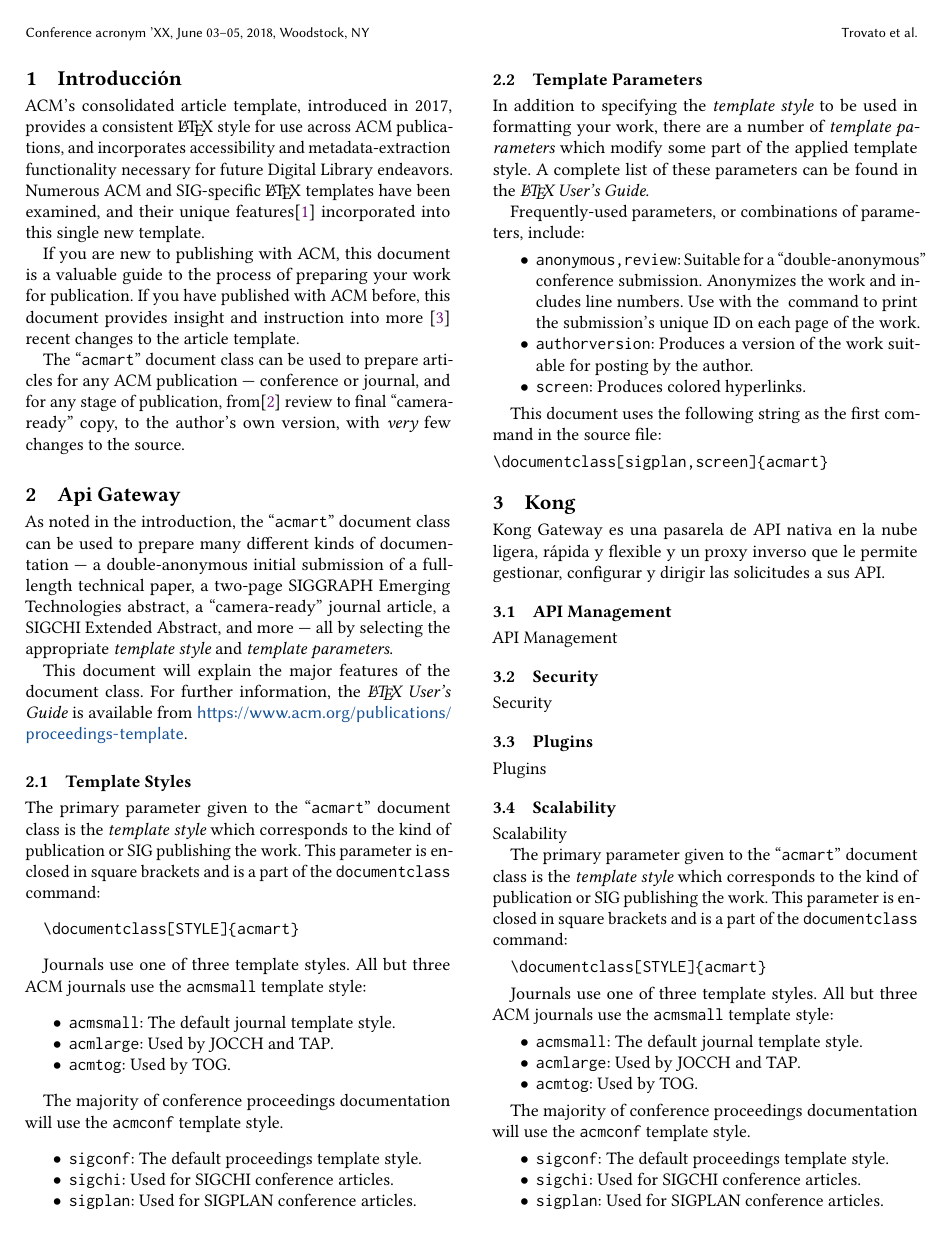
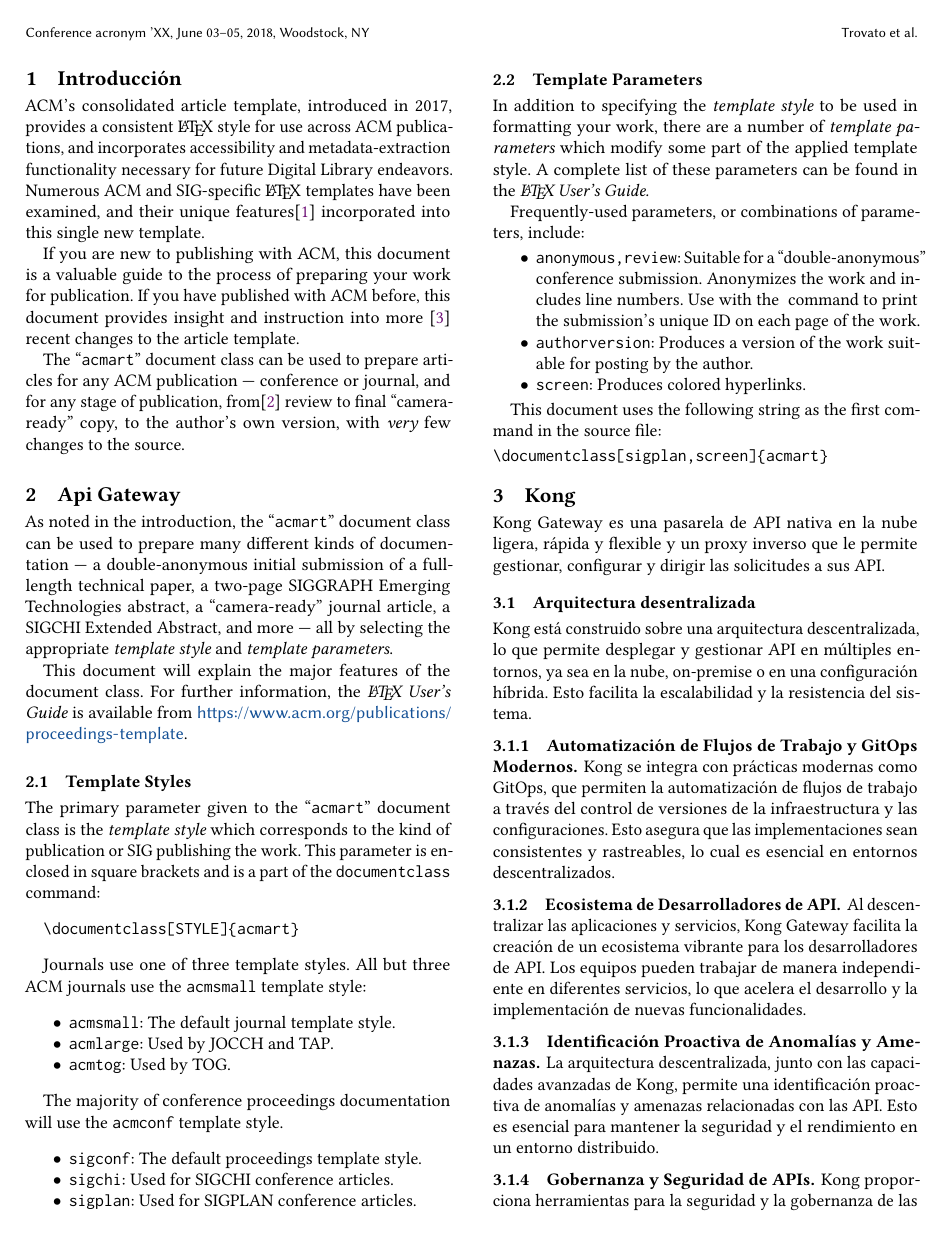
Before and after one commit to jgtorrejon/big-data-articles, a LaTeX paper (article.tex, which reads docs/3_kong.tex): page 2 of 4 before the commit and page 2 of 5 after it. Compiled offline with pdfLaTeX.

Commit message:
Add kong description

```diff
--- a/docs/3_kong.tex
+++ b/docs/3_kong.tex
@@ -3,18 +3,29 @@
 y flexible y un proxy inverso que le permite gestionar, configurar y
 dirigir las solicitudes a sus API.
 
-
-% \url{https://www.acm.org/publications/proceedings-template}.
+\subsection{Arquitectura desentralizada}
+Kong está construido sobre una arquitectura descentralizada,
+lo que permite desplegar y gestionar API en múltiples entornos,
+ya sea en la nube, on-premise o en una configuración híbrida.
+Esto facilita la escalabilidad y la resistencia del sistema.
 
 
-\subsection{API Management}
-API Management
+\subsubsection{Automatización de Flujos de Trabajo y GitOps Modernos}
+Kong se integra con prácticas modernas como GitOps, que permiten la automatización de
+flujos de trabajo a través del control de versiones de la infraestructura y las configuraciones.
+Esto asegura que las implementaciones sean consistentes y rastreables, lo cual es esencial en entornos descentralizados.
 
-\subsection{Security}
-Security
+\subsubsection{Ecosistema de Desarrolladores de API}
+Al descentralizar las aplicaciones y servicios, Kong Gateway facilita la creación
+de un ecosistema vibrante para los desarrolladores de API. Los equipos pueden
+trabajar de manera independiente en diferentes servicios, lo que acelera el
+desarrollo y la implementación de nuevas funcionalidades.
 
-\subsection{Plugins}
-Plugins
+\subsubsection{Identificación Proactiva de Anomalías y Amenazas}
+La arquitectura descentralizada, junto con las capacidades avanzadas de Kong,
+permite una identificación proactiva de anomalías y amenazas
+relacionadas con las API. Esto es esencial para mantener
+la seguridad y el rendimiento en un entorno distribuido.
 
-\subsection{Scalability}
-Scalability
+\subsubsection{Gobernanza y Seguridad de APIs}
+Kong proporciona herramientas para la seguridad y la gobernanza de las API,
@@ -23,8 +41 @@
 
-The primary parameter given to the ``\verb|acmart|'' document class is
-the {\itshape template style} which corresponds to the kind of publication
-or SIG publishing the work. This parameter is enclosed in square
-brackets and is a part of the {\verb|documentclass|} command:
-\begin{verbatim}
-  \documentclass[STYLE]{acmart}
-\end{verbatim}
@@ -31,3 +47 @@
 
-Journals use one of three template styles. All but three ACM journals
-use the {\verb|acmsmall|} template style:
@@ -34,4 +58 @@
 \begin{itemize}
-\item {\texttt{acmsmall}}: The default journal template style.
-\item {\texttt{acmlarge}}: Used by JOCCH and TAP.
-\item {\texttt{acmtog}}: Used by TOG.
@@ -38,8 +64,2 @@
 \end{itemize}
 
-The majority of conference proceedings documentation will use the {\verb|acmconf|} template style.
-\begin{itemize}
-\item {\texttt{sigconf}}: The default proceedings template style.
-\item{\texttt{sigchi}}: Used for SIGCHI conference articles.
-\item{\texttt{sigplan}}: Used for SIGPLAN conference articles.
-\end{itemize}
```
Also changed, not shown: article.pdf, images/kong-gateway.png (added), docs/3_kong.tex (87 more changed lines).
